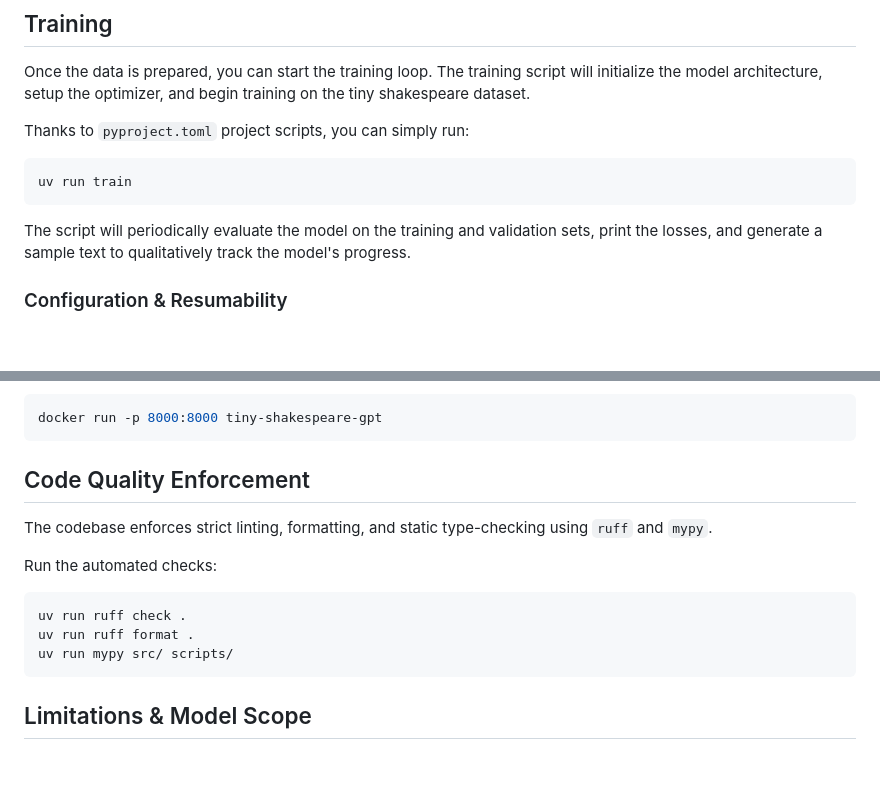
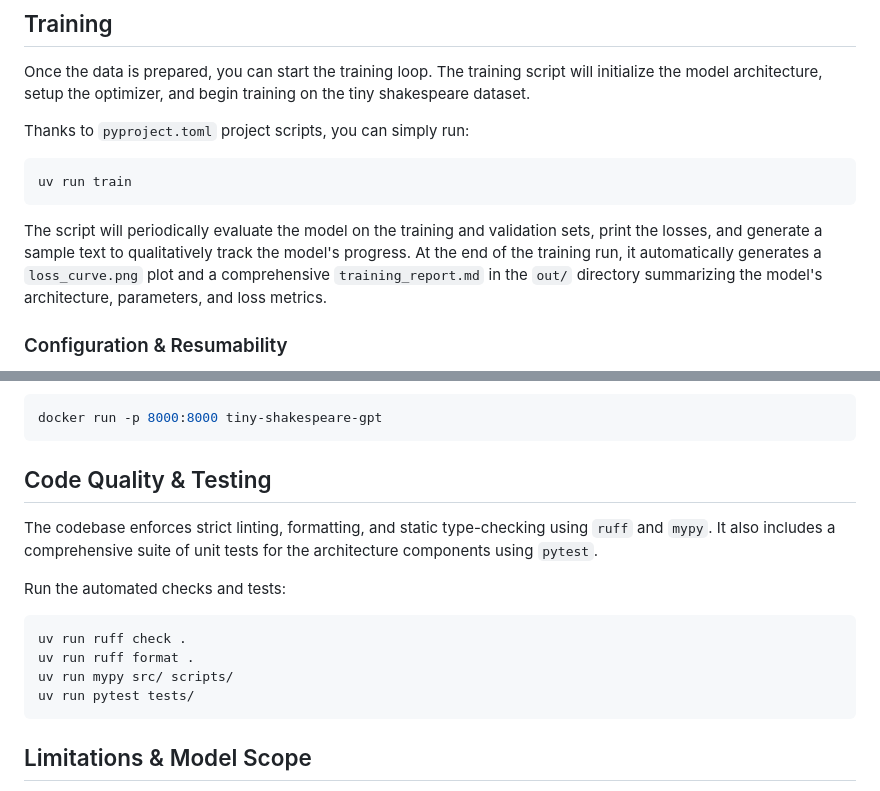
Before and after one commit to deepakj111/tiny-shakespeare-gpt, a Markdown page: README.md, 2 parts joined by grey strips. Drawn GitHub-style; blank space fills up the shorter version.

Commit message:
docs: update README with testing and training report details

````diff
--- a/README.md
+++ b/README.md
@@ -69,7 +69,7 @@ Thanks to `pyproject.toml` project scripts, you can simply run:
 uv run train
 ```
 
-The script will periodically evaluate the model on the training and validation sets, print the losses, and generate a sample text to qualitatively track the model's progress.
+The script will periodically evaluate the model on the training and validation sets, print the losses, and generate a sample text to qualitatively track the model's progress. At the end of the training run, it automatically generates a `loss_curve.png` plot and a comprehensive `training_report.md` in the `out/` directory summarizing the model's architecture, parameters, and loss metrics.
 
 ### Configuration & Resumability
 
@@ -141,15 +141,16 @@ Run the container:
 docker run -p 8000:8000 tiny-shakespeare-gpt
 ```
 
-## Code Quality Enforcement
+## Code Quality & Testing
 
-The codebase enforces strict linting, formatting, and static type-checking using `ruff` and `mypy`.
+The codebase enforces strict linting, formatting, and static type-checking using `ruff` and `mypy`. It also includes a comprehensive suite of unit tests for the architecture components using `pytest`.
 
-Run the automated checks:
+Run the automated checks and tests:
 ```bash
 uv run ruff check .
 uv run ruff format .
 uv run mypy src/ scripts/
+uv run pytest tests/
 ```
 
 ## Limitations & Model Scope
````
